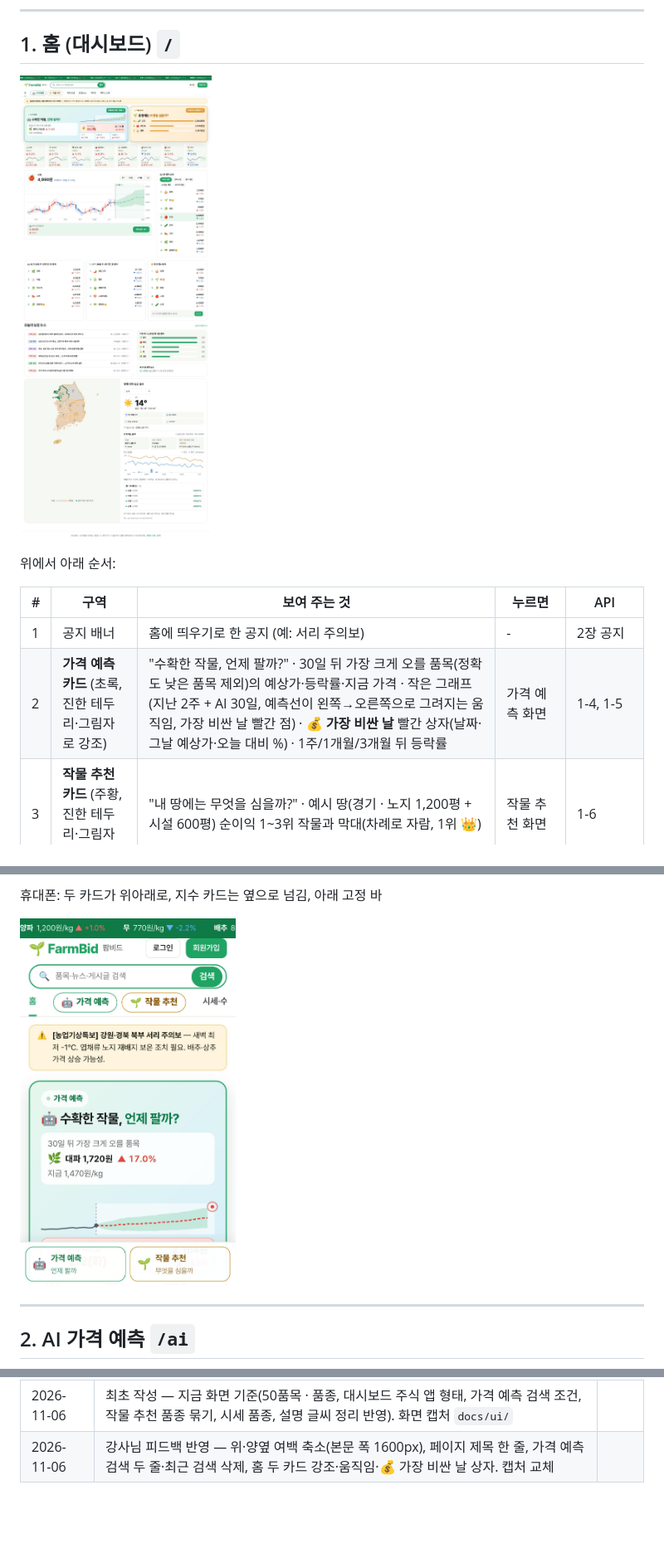
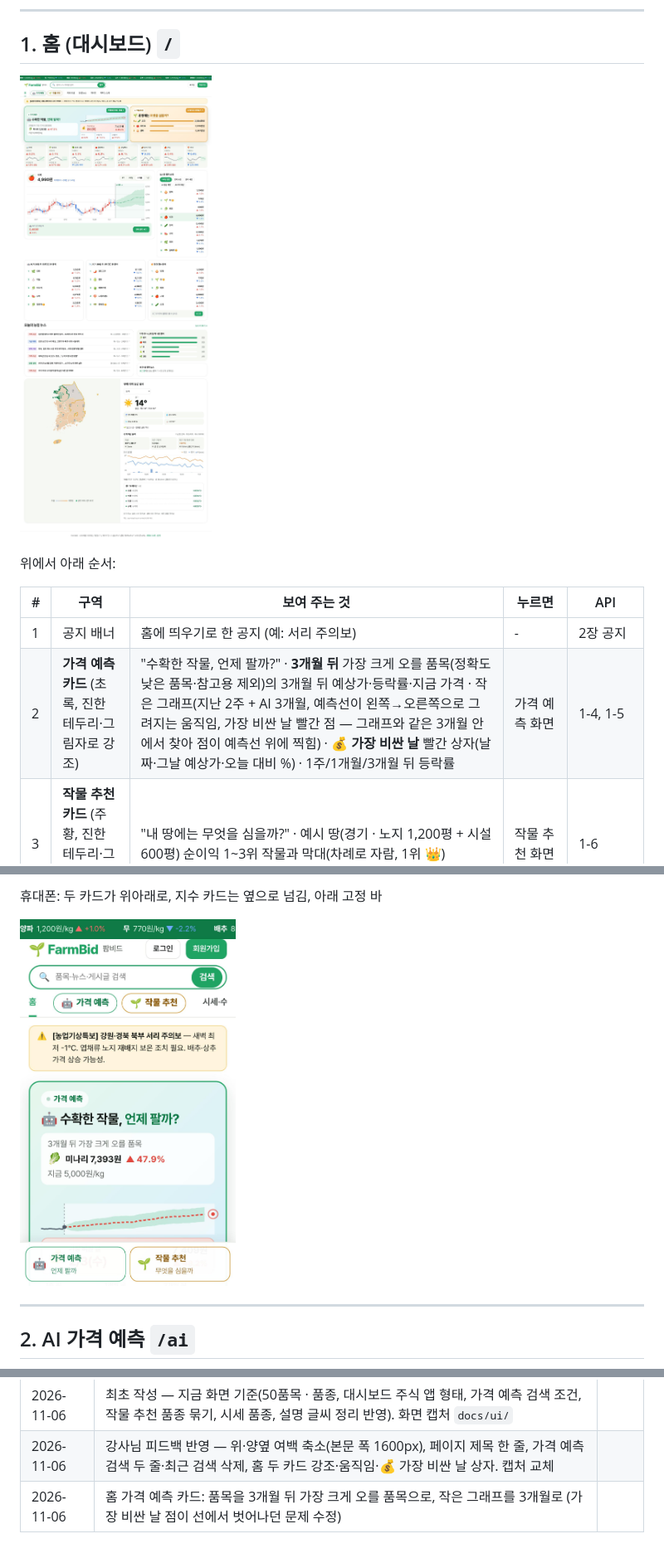
Before and after one commit to juhy99/nong-clock, a Markdown page: docs/05_ui_spec.md, 3 parts joined by grey strips. Shown at 83% size. GitHub-like rendering; pictures changed too: docs/ui/01_home.jpg, docs/ui/12_m_home.jpg; blank space fills up the shorter version.

```diff
--- a/docs/05_ui_spec.md
+++ b/docs/05_ui_spec.md
@@ -62,7 +62,7 @@
 | # | 구역 | 보여 주는 것 | 누르면 | API |
 |---|---|---|---|---|
 | 1 | 공지 배너 | 홈에 띄우기로 한 공지 (예: 서리 주의보) | - | 2장 공지 |
-| 2 | **가격 예측 카드** (초록, 진한 테두리·그림자로 강조) | "수확한 작물, 언제 팔까?" · 30일 뒤 가장 크게 오를 품목(정확도 낮은 품목 제외)의 예상가·등락률·지금 가격 · 작은 그래프(지난 2주 + AI 30일, 예측선이 왼쪽→오른쪽으로 그려지는 움직임, 가장 비싼 날 빨간 점) · **💰 가장 비싼 날** 빨간 상자(날짜·그날 예상가·오늘 대비 %) · 1주/1개월/3개월 뒤 등락률 | 가격 예측 화면 | 1-4, 1-5 |
+| 2 | **가격 예측 카드** (초록, 진한 테두리·그림자로 강조) | "수확한 작물, 언제 팔까?" · **3개월 뒤** 가장 크게 오를 품목(정확도 낮은 품목·참고용 제외)의 3개월 뒤 예상가·등락률·지금 가격 · 작은 그래프(지난 2주 + AI 3개월, 예측선이 왼쪽→오른쪽으로 그려지는 움직임, 가장 비싼 날 빨간 점 — 그래프와 같은 3개월 안에서 찾아 점이 예측선 위에 찍힘) · **💰 가장 비싼 날** 빨간 상자(날짜·그날 예상가·오늘 대비 %) · 1주/1개월/3개월 뒤 등락률 | 가격 예측 화면 | 1-4, 1-5 |
 | 3 | **작물 추천 카드** (주황, 진한 테두리·그림자로 강조) | "내 땅에는 무엇을 심을까?" · 예시 땅(경기 · 노지 1,200평 + 시설 600평) 순이익 1~3위 작물과 막대(차례로 자람, 1위 👑) | 작물 추천 화면 | 1-6 |
 | 4 | **지수 카드 8개** | 전체 + 7묶음(잎채소 · 양채·나물 · 열매채소 · 양념채소 · 뿌리·곡물 · 과일 · 버섯) · 어제보다 등락률(큰 숫자) · 30거래일 흐름 그래프 + AI 30일 점선 · "AI 30일 뒤 ▲ n% 상승" | 시세 화면 | 2-16, 1-5 |
 | 5 | **품목 차트** | 품목 이름·오늘 가격·어제보다 · 기간(1주/1개월/3개월/1년) · 캔들 차트(오르면 빨강, 내리면 파랑) + AI 30일 예측 띠 · AI 30일 뒤 예상가 · [언제 팔지 보기] | 가격 예측 화면 | 2-15 history, 1-4 |
@@ -252,3 +252,4 @@ API 2-8 ~ 2-11
 |---|---|---|
 | 2026-11-06 | 최초 작성 — 지금 화면 기준(50품목 · 품종, 대시보드 주식 앱 형태, 가격 예측 검색 조건, 작물 추천 품종 묶기, 시세 품종, 설명 글씨 정리 반영). 화면 캡처 `docs/ui/` | |
 | 2026-11-06 | 강사님 피드백 반영 — 위·양옆 여백 축소(본문 폭 1600px), 페이지 제목 한 줄, 가격 예측 검색 두 줄·최근 검색 삭제, 홈 두 카드 강조·움직임·💰 가장 비싼 날 상자. 캡처 교체 | |
+| 2026-11-06 | 홈 가격 예측 카드: 품목을 3개월 뒤 가장 크게 오를 품목으로, 작은 그래프를 3개월로 (가장 비싼 날 점이 선에서 벗어나던 문제 수정) | |
```
Also changed, not shown: 1 other file.
